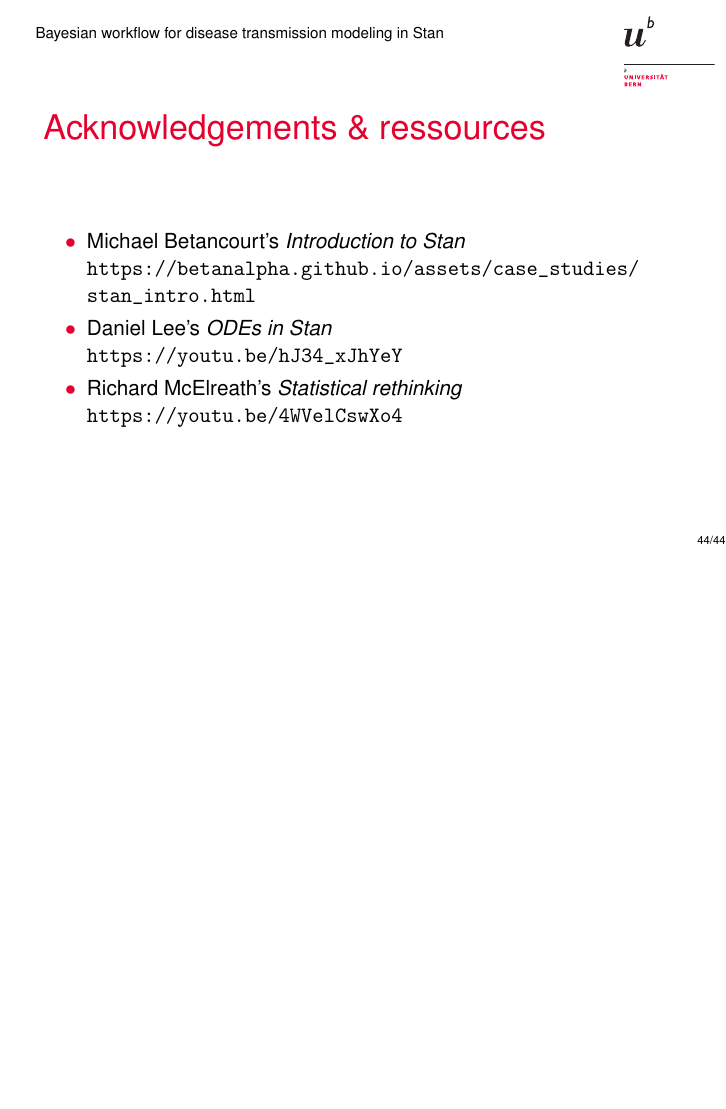
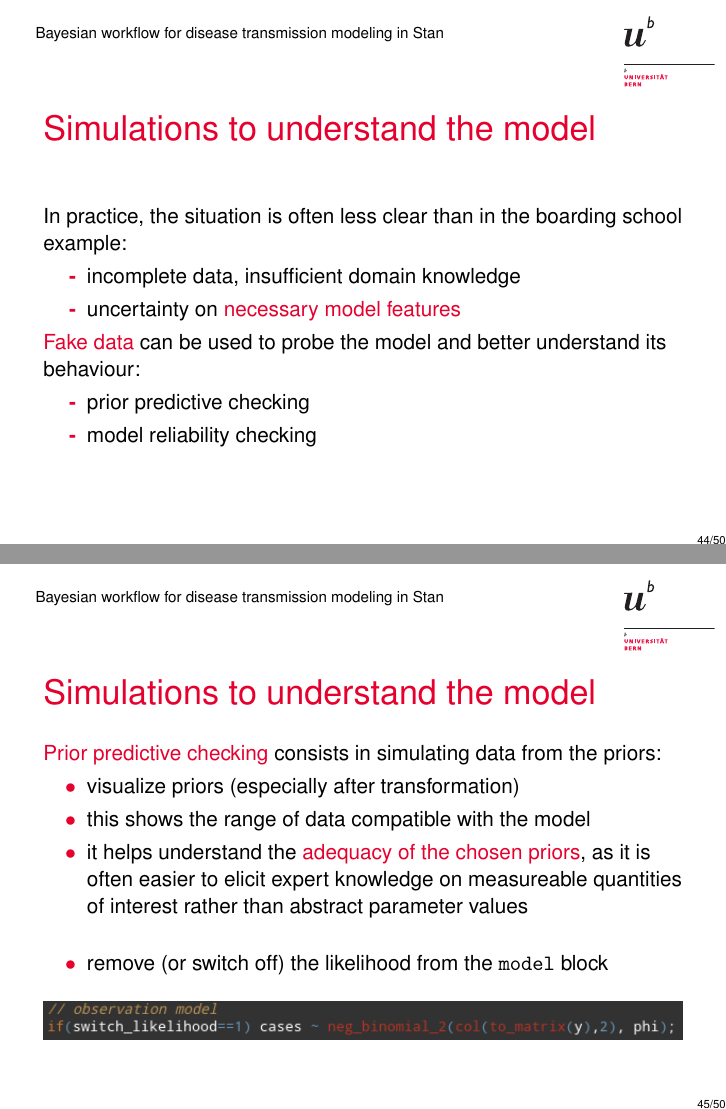
Before and after one commit to jriou/bayesian_workflow_sir, LaTeX slides (slides.tex): page 58 of 58 before the commit and pages 58 and 60 of 66 after it, the two joined at a grey line, the shorter picture padded with empty space. Compiled offline with pdfLaTeX.

Commit message:
Prior predictive checking

```diff
--- a/slides.tex
+++ b/slides.tex
@@ -716,3 +737,34 @@ $$
 
 \frame{
 	\frametitle{Simulations to understand the model}
+	In practice, the situation is often less clear than in the boarding school example:
+	\begin{itemize}
+		\item[-] incomplete data, insufficient domain knowledge
+		\item[-] uncertainty on \alert{necessary model features}
+	\end{itemize}
+	\alert{Fake data} can be used to probe the model and better understand its behaviour:
+	\begin{itemize}
+		\item[-] prior predictive checking
+		\item[-] model reliability checking
+	\end{itemize}
+}
+
+\frame{
+	\frametitle{Simulations to understand the model}
+	\alert{Prior predictive checking} consists in simulating data from the priors:
+	\begin{itemize}
+		\item visualize priors (especially after transformation)
+		\item this shows the range of data compatible with the model
+		\item it helps understand the \alert{adequacy of the chosen priors}, as it is often easier to elicit expert knowledge on measureable quantities of interest rather than abstract parameter values
+		\bigskip\pause
+		\item remove (or switch off) the likelihood from the \texttt{model} block
+	\end{itemize}
+	\begin{figure}
+		\centering
+		\includegraphics[width=1\linewidth]{boarding_school/stan_code6bis.png}
+	\end{figure}
+}
+
+\frame{
+	\frametitle{Simulations to understand the model}
+	Simulating priors in the boarding school example:
@@ -718,0 +778 @@ $$
+	\frametitle{Simulations to understand the model}
@@ -718,0 +788 @@ $$
+	\frametitle{Simulations to understand the model}
@@ -719,3 +802,6 @@ $$
+	\frametitle{Simulations to understand the model}
+	\alert{Model reliability checking} consists in attempting to recover chosen parameter values with the model:
+	identifiability issues
 
 }
 
@@ -723,6 +809,3 @@ $$
 \frame{
 	\frametitle{Acknowledgements \& ressources}
 	\begin{itemize}
-		\item Michael Betancourt's \textit{Introduction to Stan} \url{https://betanalpha.github.io/assets/case_studies/stan_intro.html}
-		\item Daniel Lee's \textit{ODEs in Stan} \\ \url{https://youtu.be/hJ34_xJhYeY}
-		\item Richard McElreath's \textit{Statistical rethinking} \url{https://youtu.be/4WVelCswXo4}
```
Also changed, not shown: boarding_school/inbed.pdf, boarding_school/inbed_fit.pdf, boarding_school/inbed_fit_prior.pdf (added), boarding_school/inbed_fit_prior_traj.pdf (added), boarding_school/post_theta.pdf, boarding_school/prior_theta.pdf (added), boarding_school/stan_code6bis.png (added), boarding_school/trace_theta.pdf, slides.pdf, slides.tex (63 more changed lines), 1 other file.
